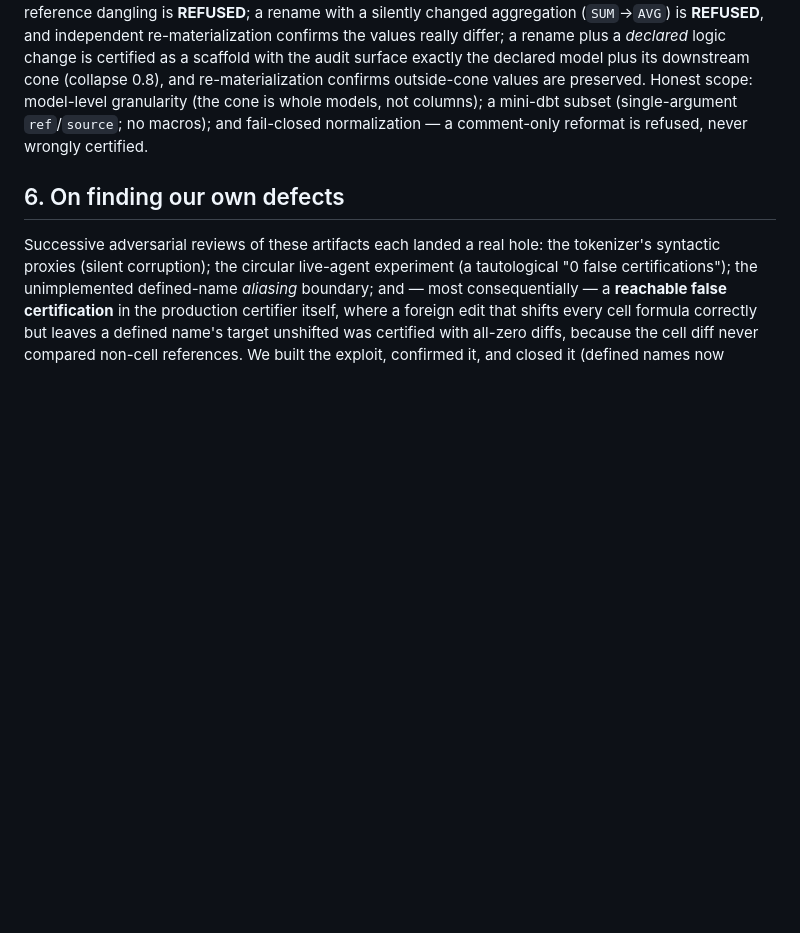
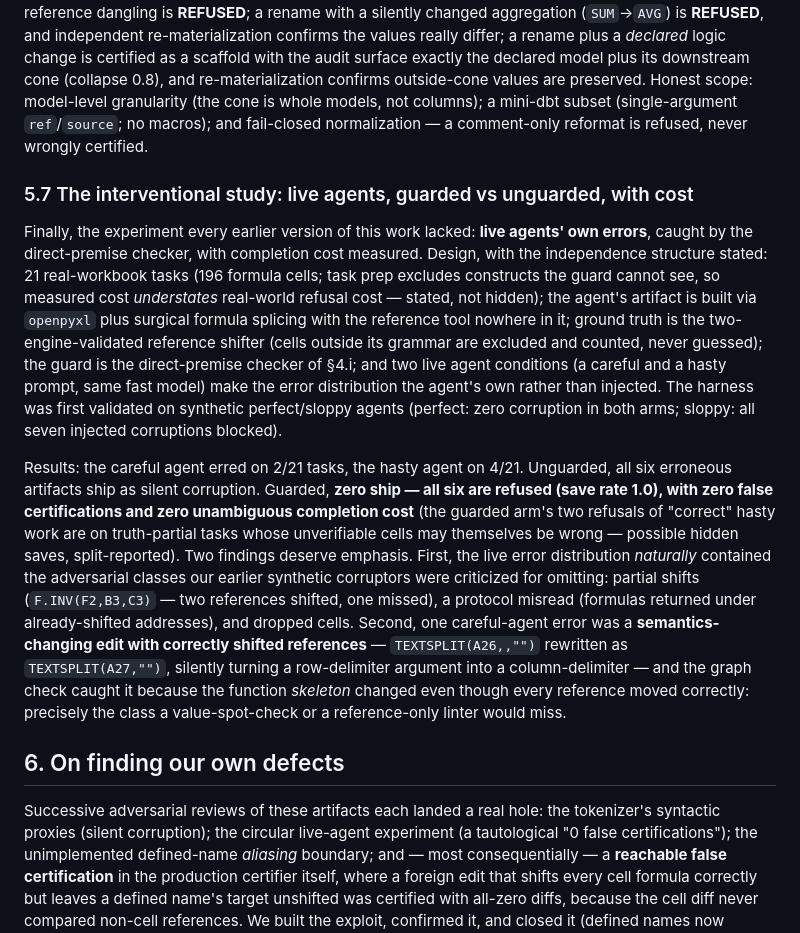
Before and after one commit to wms2537/aix, a Markdown page: paper/paper-v3.md, the part around the change. GitHub-like rendering; blank space fills up the shorter version.

Commit message:
paper: §5.7 live-agent interventional study (6/6 saves, 0 false certs, cost measured)

```diff
--- a/paper/paper-v3.md
+++ b/paper/paper-v3.md
@@ -438,6 +438,37 @@ Honest scope: model-level granularity (the cone is whole models, not columns); a
 mini-dbt subset (single-argument `ref`/`source`; no macros); and fail-closed
 normalization — a comment-only reformat is refused, never wrongly certified.
 
+### 5.7 The interventional study: live agents, guarded vs unguarded, with cost
+
+Finally, the experiment every earlier version of this work lacked: **live agents'
+own errors**, caught by the direct-premise checker, with completion cost measured.
+Design, with the independence structure stated: 21 real-workbook tasks (196 formula
+cells; task prep excludes constructs the guard cannot see, so measured cost
+*understates* real-world refusal cost — stated, not hidden); the agent's artifact is
+built via `openpyxl` plus surgical formula splicing with the reference tool nowhere
+in it; ground truth is the two-engine-validated reference shifter (cells outside its
+grammar are excluded and counted, never guessed); the guard is the direct-premise
+checker of §4.i; and two live agent conditions (a careful and a hasty prompt, same
+fast model) make the error distribution the agent's own rather than injected. The
+harness was first validated on synthetic perfect/sloppy agents (perfect: zero
+corruption in both arms; sloppy: all seven injected corruptions blocked).
+
+Results: the careful agent erred on 2/21 tasks, the hasty agent on 4/21. Unguarded,
+all six erroneous artifacts ship as silent corruption. Guarded, **zero ship — all six
+are refused (save rate 1.0), with zero false certifications and zero unambiguous
+completion cost** (the guarded arm's two refusals of "correct" hasty work are on
+truth-partial tasks whose unverifiable cells may themselves be wrong — possible
+hidden saves, split-reported). Two findings deserve emphasis. First, the live error
+distribution *naturally* contained the adversarial classes our earlier synthetic
+corruptors were criticized for omitting: partial shifts (`F.INV(F2,B3,C3)` — two
+references shifted, one missed), a protocol misread (formulas returned under
+already-shifted addresses), and dropped cells. Second, one careful-agent error was a
+**semantics-changing edit with correctly shifted references** — `TEXTSPLIT(A26,,"")`
+rewritten as `TEXTSPLIT(A27,"")`, silently turning a row-delimiter argument into a
+column-delimiter — and the graph check caught it because the function *skeleton*
+changed even though every reference moved correctly: precisely the class a
+value-spot-check or a reference-only linter would miss.
+
 ## 6. On finding our own defects
 
 Successive adversarial reviews of these artifacts each landed a real hole: the
```
